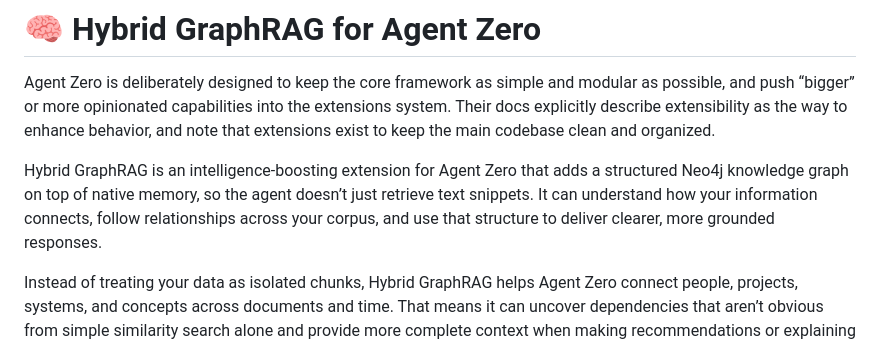
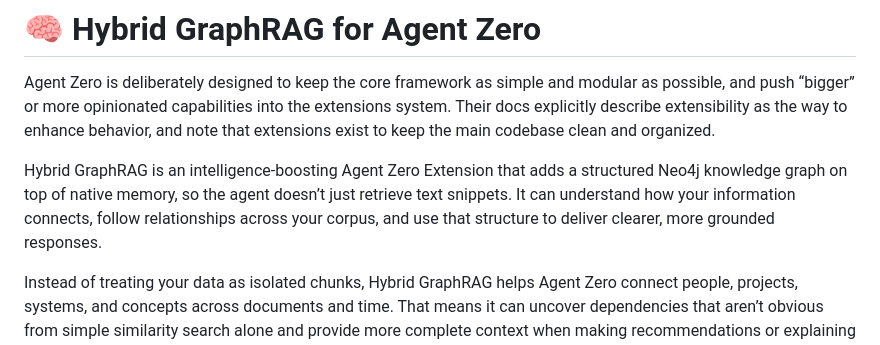
Before and after one commit to AijooseFactory/graphrag-agent-zero, a Markdown page: README.md, the part around the change. Drawn GitHub-style.

Commit message:
Update README.md
Clarifications

Signed-off-by: George Freeney Jr. <joose.ai.automations@gmail.com>

```diff
--- a/README.md
+++ b/README.md
@@ -2,7 +2,7 @@
 
 Agent Zero is deliberately designed to keep the core framework as simple and modular as possible, and push “bigger” or more opinionated capabilities into the extensions system. Their docs explicitly describe extensibility as the way to enhance behavior, and note that extensions exist to keep the main codebase clean and organized.
 
-Hybrid GraphRAG is an intelligence-boosting extension for Agent Zero that adds a structured Neo4j knowledge graph on top of native memory, so the agent doesn’t just retrieve text snippets. It can understand how your information connects, follow relationships across your corpus, and use that structure to deliver clearer, more grounded responses.
+Hybrid GraphRAG is an intelligence-boosting Agent Zero Extension that adds a structured Neo4j knowledge graph on top of native memory, so the agent doesn’t just retrieve text snippets. It can understand how your information connects, follow relationships across your corpus, and use that structure to deliver clearer, more grounded responses.
 
 Instead of treating your data as isolated chunks, Hybrid GraphRAG helps Agent Zero connect people, projects, systems, and concepts across documents and time. That means it can uncover dependencies that aren’t obvious from simple similarity search alone and provide more complete context when making recommendations or explaining decisions.
 
```
